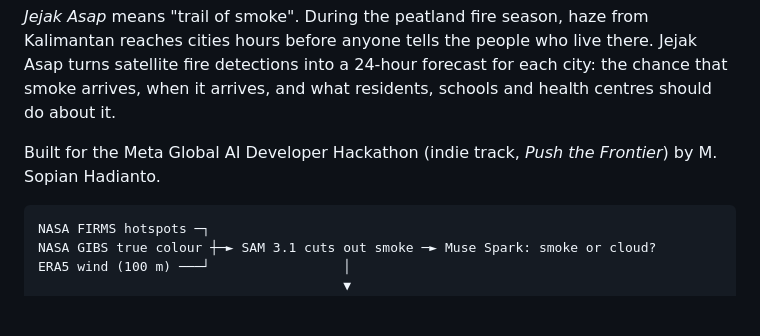
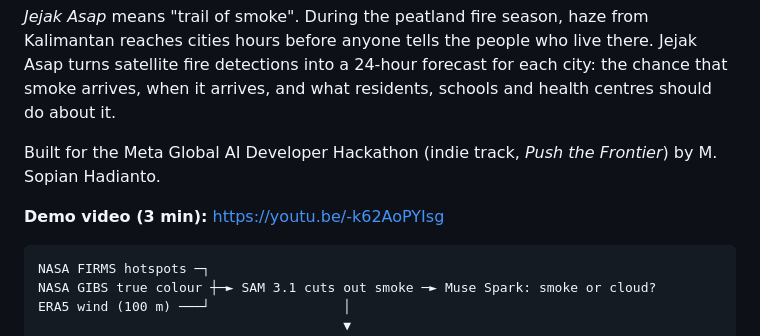
Before and after one commit to mshadianto/jejak-asap, a Markdown page: README.md, the part around the change. Drawn GitHub-style; blank space fills up the shorter version.

Commit message:
Add demo video link
Co-Authored-By: Claude Opus 5.5 <noreply@anthropic.com>

Claude-Session: https://claude.ai/code/session_01HsvefBSiGAyuq42CL7cHce

````diff
--- a/README.md
+++ b/README.md
@@ -7,6 +7,8 @@ arrives, when it arrives, and what residents, schools and health centres should
 
 Built for the Meta Global AI Developer Hackathon (indie track, *Push the Frontier*) by
 M. Sopian Hadianto.
+
+**Demo video (3 min):** https://youtu.be/-k62AoPYIsg
 
 ```
 NASA FIRMS hotspots ─┐
````
